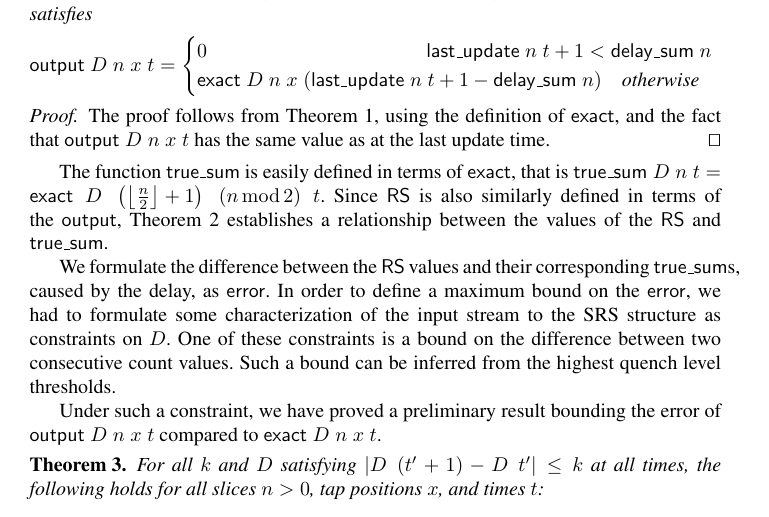
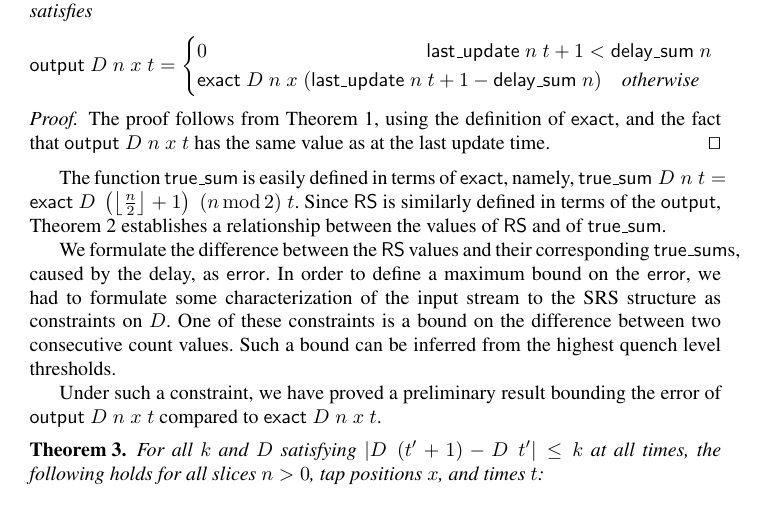
Before and after one commit to xrchz/CERN-LHC-BLMTC-SRS, a LaTeX thesis (fmics/paper.tex): part of page 12 of 14, cut so that both start at the same text. Compiled offline with pdfLaTeX.

Commit message:
tweak wordings in a couple of sentences

```diff
--- a/fmics/paper.tex
+++ b/fmics/paper.tex
@@ -391,8 +391,8 @@ For all values of $D$, $n$, and $x$, the $\mathsf{output}$ of slice $n>0$ at all
 The proof follows from Theorem~\ref{output_input_at_update_times}, using the definition of $\mathsf{exact}$, and the fact that $\mathsf{output}\;D\;n\;x\;t$ has the same value as at the last update time.\qed
 \end{proof}
 
-The function $\mathsf{true\_sum}$ is easily defined in terms of $\mathsf{exact}$, that is $\mathsf{true\_sum}\;D\;n\;t = \mathsf{exact}\;D\;\left(\left\lfloor\frac{n}{2}\right\rfloor+1\right)\;(n\operatorname{mod}2)\;t$.
-Since $\mathsf{RS}$ is also similarly defined in terms of the $\mathsf{output}$, Theorem~\ref{output_eq_exact} establishes a relationship between the values of the $\mathsf{RS}$ and $\mathsf{true\_sum}$.
+The function $\mathsf{true\_sum}$ is easily defined in terms of $\mathsf{exact}$, namely, $\mathsf{true\_sum}\;D\;n\;t = \mathsf{exact}\;D\;\left(\left\lfloor\frac{n}{2}\right\rfloor+1\right)\;(n\operatorname{mod}2)\;t$.
+Since $\mathsf{RS}$ is similarly defined in terms of the $\mathsf{output}$, Theorem~\ref{output_eq_exact} establishes a relationship between the values of $\mathsf{RS}$ and of $\mathsf{true\_sum}$.
 
 We formulate the difference between the $\mathsf{RS}$ values and their corresponding $\mathsf{true\_sum}$s, caused by the delay, as $\mathsf{error}$.
 In order to define a maximum bound on the $\mathsf{error}$, we had to formulate some characterization of the input stream to the SRS structure as constraints on $D$.
```
